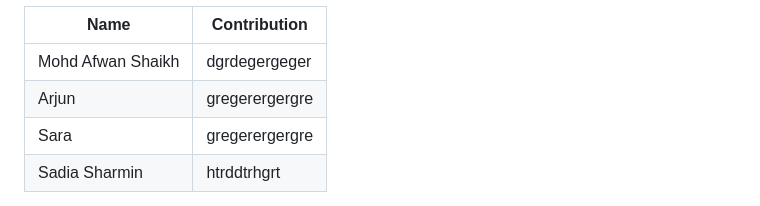
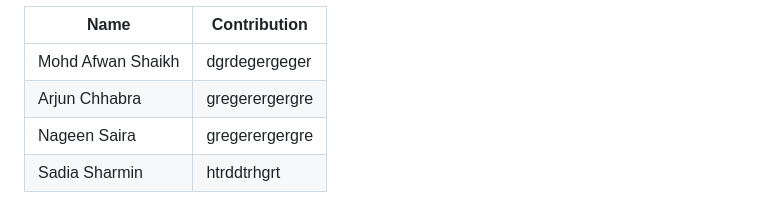
Before and after one commit to Afwans/CS355-project-2-, a Markdown page: README.md, the part around the change. Drawn GitHub-style.

```diff
--- a/README.md
+++ b/README.md
@@ -205,8 +205,8 @@ Contribution to the project
 | Name  | Contribution |
 | ----- | ----- |
 | Mohd Afwan Shaikh  | dgrdegergeger |
-| Arjun | gregerergergre |
-| Sara | gregerergergre |
+| Arjun Chhabra | gregerergergre |
+| Nageen Saira | gregerergergre |
 | Sadia Sharmin | htrddtrhgrt |
 
 
```
